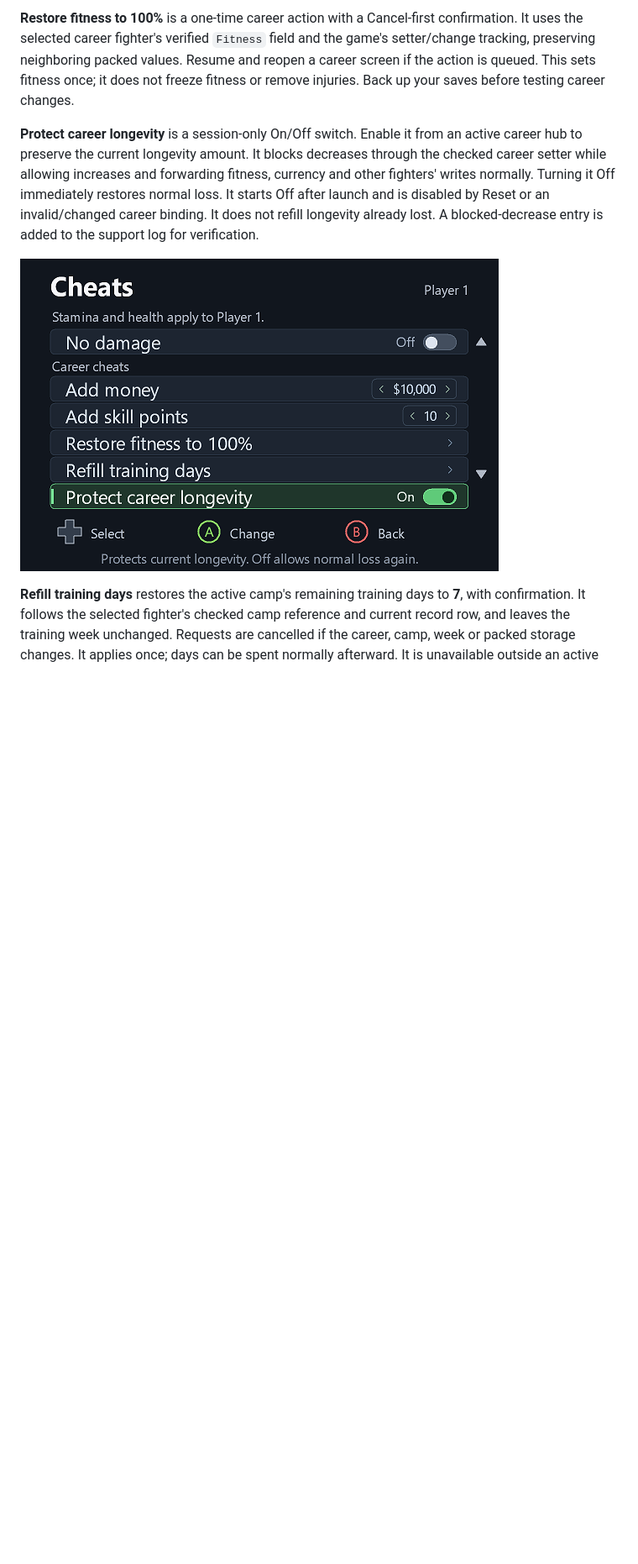
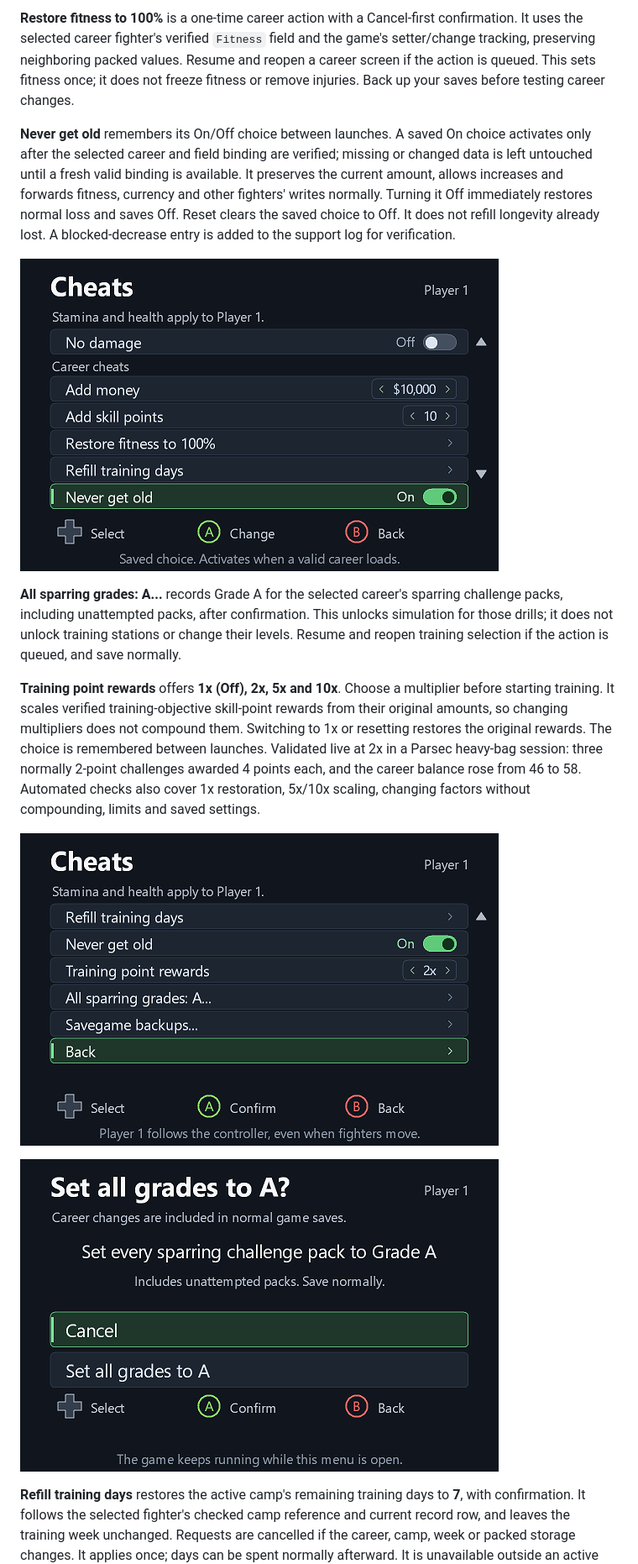
Before and after one commit to thyaguster/ufc6-actions-overlay, a Markdown page: README.md, the part around one of its changes. Shown at 84% size. GitHub-like rendering; pictures changed too: docs/screenshots/longevity.png, docs/screenshots/sparring-grades-confirm.png (added), docs/screenshots/training-cheats.png (added); blank space fills up the shorter version.

Commit message:
Add career training rewards and A grades; refresh Cheats UI

```diff
--- a/README.md
+++ b/README.md
@@ -157,9 +157,17 @@ The Cheats page also includes **Add money** and **Add skill points** for the loa
 
 **Restore fitness to 100%** is a one-time career action with a Cancel-first confirmation. It uses the selected career fighter's verified `Fitness` field and the game's setter/change tracking, preserving neighboring packed values. Resume and reopen a career screen if the action is queued. This sets fitness once; it does not freeze fitness or remove injuries. Back up your saves before testing career changes.
 
-**Protect career longevity** is a session-only On/Off switch. Enable it from an active career hub to preserve the current longevity amount. It blocks decreases through the checked career setter while allowing increases and forwarding fitness, currency and other fighters' writes normally. Turning it Off immediately restores normal loss. It starts Off after launch and is disabled by Reset or an invalid/changed career binding. It does not refill longevity already lost. A blocked-decrease entry is added to the support log for verification.
+**Never get old** remembers its On/Off choice between launches. A saved On choice activates only after the selected career and field binding are verified; missing or changed data is left untouched until a fresh valid binding is available. It preserves the current amount, allows increases and forwards fitness, currency and other fighters' writes normally. Turning it Off immediately restores normal loss and saves Off. Reset clears the saved choice to Off. It does not refill longevity already lost. A blocked-decrease entry is added to the support log for verification.
 
-![Career longevity protection](docs/screenshots/longevity.png)
+![Never get old switch](docs/screenshots/longevity.png)
+
+**All sparring grades: A...** records Grade A for the selected career's sparring challenge packs, including unattempted packs, after confirmation. This unlocks simulation for those drills; it does not unlock training stations or change their levels. Resume and reopen training selection if the action is queued, and save normally.
+
+**Training point rewards** offers **1x (Off), 2x, 5x and 10x**. Choose a multiplier before starting training. It scales verified training-objective skill-point rewards from their original amounts, so changing multipliers does not compound them. Switching to 1x or resetting restores the original rewards. The choice is remembered between launches. Validated live at 2x in a Parsec heavy-bag session: three normally 2-point challenges awarded 4 points each, and the career balance rose from 46 to 58. Automated checks also cover 1x restoration, 5x/10x scaling, changing factors without compounding, limits and saved settings.
+
+![Career training controls](docs/screenshots/training-cheats.png)
+
+![All sparring grades confirmation](docs/screenshots/sparring-grades-confirm.png)
 
 **Refill training days** restores the active camp's remaining training days to **7**, with confirmation. It follows the selected fighter's checked camp reference and current record row, and leaves the training week unchanged. Requests are cancelled if the career, camp, week or packed storage changes. It applies once; days can be spent normally afterward. It is unavailable outside an active training camp.
 
```
Also changed, not shown: other parts of README.md (+3 -3 lines), RELEASE-NOTES.md (+13 -0 lines), docs/screenshots/live-cheats.png, 14 other files.
